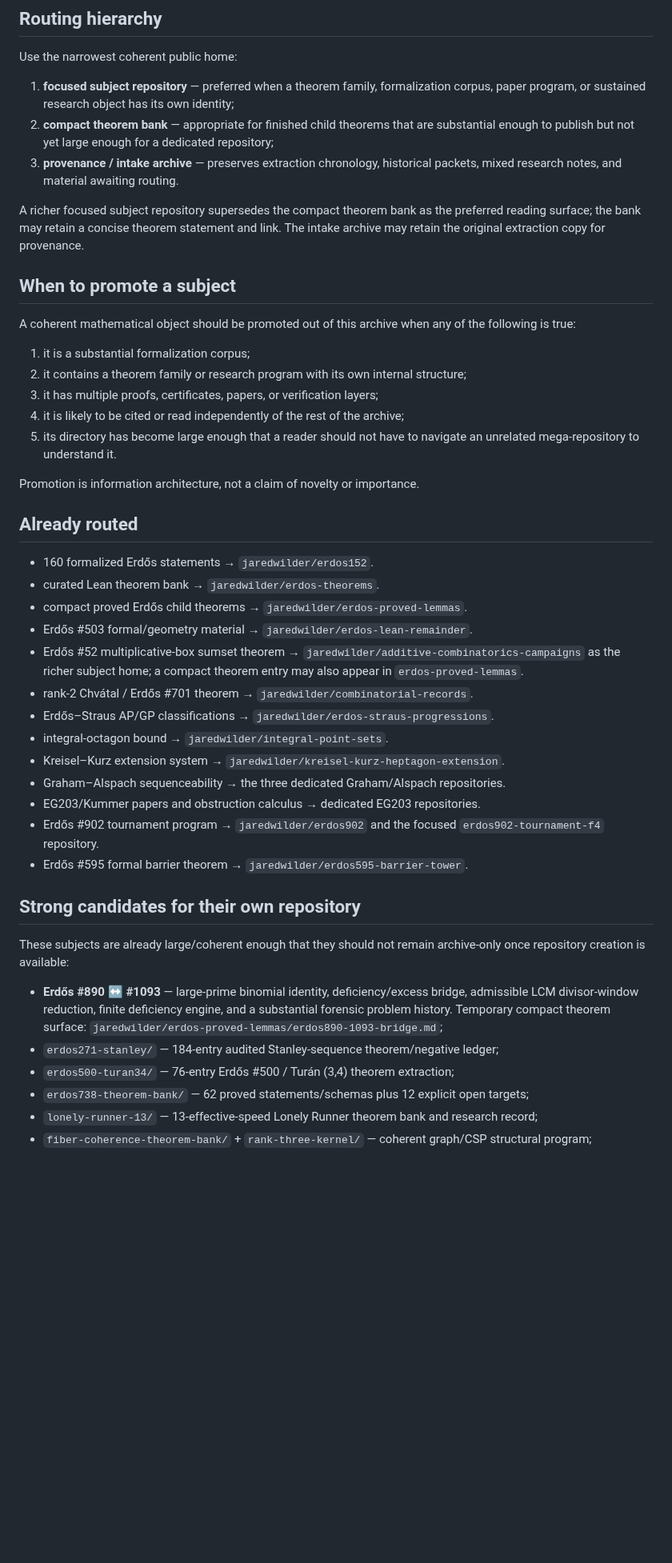
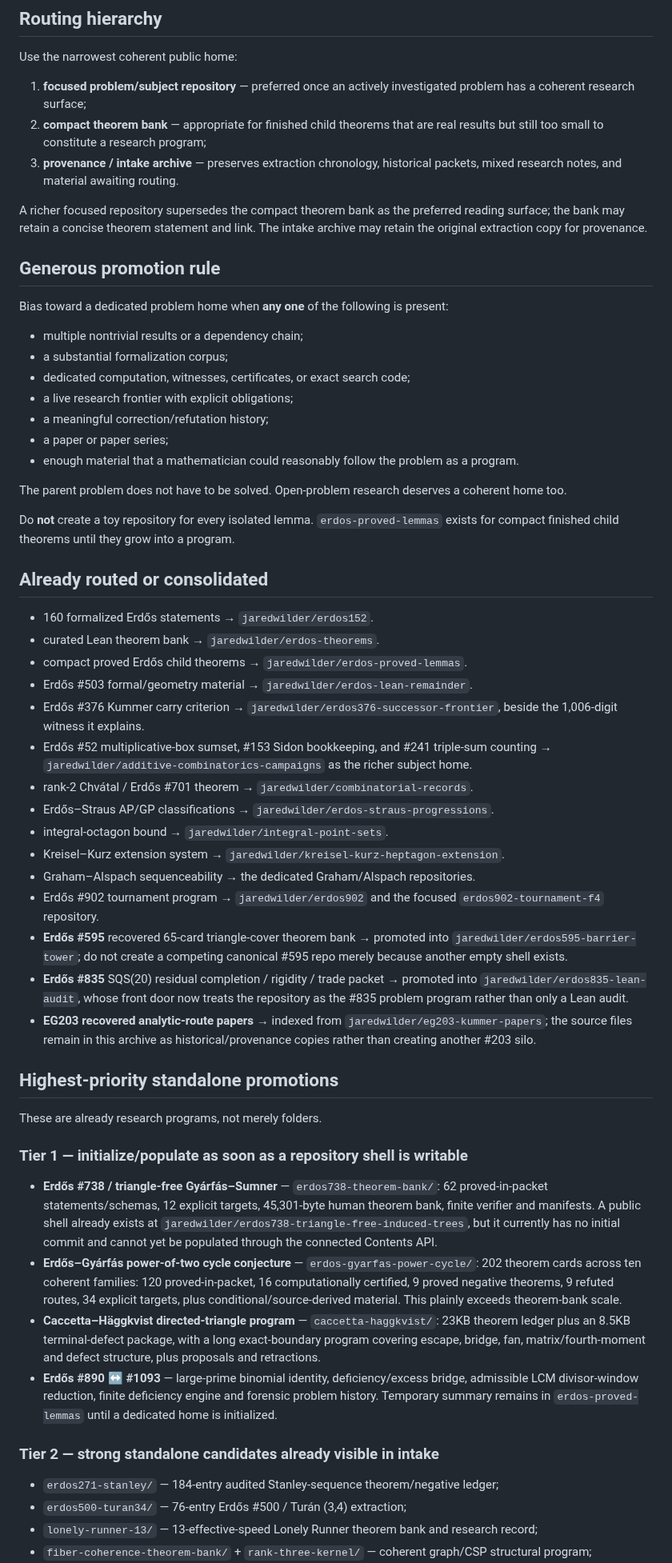
Before and after one commit to jaredwilder/unpublished-math-papers, a Markdown page: SUBJECT-ROUTING.md, the part around one of its changes. Shown at 80% size. GitHub-like rendering; blank space fills up the shorter version.

Commit message:
Update live subject routing with anti-burial promotions

```diff
--- a/SUBJECT-ROUTING.md
+++ b/SUBJECT-ROUTING.md
@@ -8,47 +8,60 @@ This repository is an **archive and intake surface**, not the preferred canonica
 
 Use the narrowest coherent public home:
 
-1. **focused subject repository** — preferred when a theorem family, formalization corpus, paper program, or sustained research object has its own identity;
-2. **compact theorem bank** — appropriate for finished child theorems that are substantial enough to publish but not yet large enough for a dedicated repository;
+1. **focused problem/subject repository** — preferred once an actively investigated problem has a coherent research surface;
+2. **compact theorem bank** — appropriate for finished child theorems that are real results but still too small to constitute a research program;
 3. **provenance / intake archive** — preserves extraction chronology, historical packets, mixed research notes, and material awaiting routing.
 
-A richer focused subject repository supersedes the compact theorem bank as the preferred reading surface; the bank may retain a concise theorem statement and link. The intake archive may retain the original extraction copy for provenance.
+A richer focused repository supersedes the compact theorem bank as the preferred reading surface; the bank may retain a concise theorem statement and link. The intake archive may retain the original extraction copy for provenance.
 
-## When to promote a subject
+## Generous promotion rule
 
-A coherent mathematical object should be promoted out of this archive when any of the following is true:
+Bias toward a dedicated problem home when **any one** of the following is present:
 
-1. it is a substantial formalization corpus;
-2. it contains a theorem family or research program with its own internal structure;
-3. it has multiple proofs, certificates, papers, or verification layers;
-4. it is likely to be cited or read independently of the rest of the archive;
-5. its directory has become large enough that a reader should not have to navigate an unrelated mega-repository to understand it.
+- multiple nontrivial results or a dependency chain;
+- a substantial formalization corpus;
+- dedicated computation, witnesses, certificates, or exact search code;
+- a live research frontier with explicit obligations;
+- a meaningful correction/refutation history;
+- a paper or paper series;
+- enough material that a mathematician could reasonably follow the problem as a program.
 
-Promotion is information architecture, not a claim of novelty or importance.
+The parent problem does not have to be solved. Open-problem research deserves a coherent home too.
 
-## Already routed
+Do **not** create a toy repository for every isolated lemma. `erdos-proved-lemmas` exists for compact finished child theorems until they grow into a program.
+
+## Already routed or consolidated
 
 - 160 formalized Erdős statements → `jaredwilder/erdos152`.
 - curated Lean theorem bank → `jaredwilder/erdos-theorems`.
 - compact proved Erdős child theorems → `jaredwilder/erdos-proved-lemmas`.
 - Erdős #503 formal/geometry material → `jaredwilder/erdos-lean-remainder`.
-- Erdős #52 multiplicative-box sumset theorem → `jaredwilder/additive-combinatorics-campaigns` as the richer subject home; a compact theorem entry may also appear in `erdos-proved-lemmas`.
+- Erdős #376 Kummer carry criterion → `jaredwilder/erdos376-successor-frontier`, beside the 1,006-digit witness it explains.
+- Erdős #52 multiplicative-box sumset, #153 Sidon bookkeeping, and #241 triple-sum counting → `jaredwilder/additive-combinatorics-campaigns` as the richer subject home.
 - rank-2 Chvátal / Erdős #701 theorem → `jaredwilder/combinatorial-records`.
 - Erdős–Straus AP/GP classifications → `jaredwilder/erdos-straus-progressions`.
 - integral-octagon bound → `jaredwilder/integral-point-sets`.
 - Kreisel–Kurz extension system → `jaredwilder/kreisel-kurz-heptagon-extension`.
-- Graham–Alspach sequenceability → the three dedicated Graham/Alspach repositories.
-- EG203/Kummer papers and obstruction calculus → dedicated EG203 repositories.
+- Graham–Alspach sequenceability → the dedicated Graham/Alspach repositories.
 - Erdős #902 tournament program → `jaredwilder/erdos902` and the focused `erdos902-tournament-f4` repository.
-- Erdős #595 formal barrier theorem → `jaredwilder/erdos595-barrier-tower`.
+- **Erdős #595** recovered 65-card triangle-cover theorem bank → promoted into `jaredwilder/erdos595-barrier-tower`; do not create a competing canonical #595 repo merely because another empty shell exists.
+- **Erdős #835** SQS(20) residual completion / rigidity / trade packet → promoted into `jaredwilder/erdos835-lean-audit`, whose front door now treats the repository as the #835 problem program rather than only a Lean audit.
+- **EG203 recovered analytic-route papers** → indexed from `jaredwilder/eg203-kummer-papers`; the source files remain in this archive as historical/provenance copies rather than creating another #203 silo.
 
-## Strong candidates for their own repository
+## Highest-priority standalone promotions
 
-These subjects are already large/coherent enough that they should not remain archive-only once repository creation is available:
+These are already research programs, not merely folders.
 
-- **Erdős #890 ↔ #1093** — large-prime binomial identity, deficiency/excess bridge, admissible LCM divisor-window reduction, finite deficiency engine, and a substantial forensic problem history. Temporary compact theorem surface: `jaredwilder/erdos-proved-lemmas/erdos890-1093-bridge.md`;
+### Tier 1 — initialize/populate as soon as a repository shell is writable
+
+- **Erdős #738 / triangle-free Gyárfás–Sumner** — `erdos738-theorem-bank/`: 62 proved-in-packet statements/schemas, 12 explicit targets, 45,301-byte human theorem bank, finite verifier and manifests. A public shell already exists at `jaredwilder/erdos738-triangle-free-induced-trees`, but it currently has no initial commit and cannot yet be populated through the connected Contents API.
+- **Erdős–Gyárfás power-of-two cycle conjecture** — `erdos-gyarfas-power-cycle/`: 202 theorem cards across ten coherent families: 120 proved-in-packet, 16 computationally certified, 9 proved negative theorems, 9 refuted routes, 34 explicit targets, plus conditional/source-derived material. This plainly exceeds theorem-bank scale.
+- **Caccetta–Häggkvist directed-triangle program** — `caccetta-haggkvist/`: 23KB theorem ledger plus an 8.5KB terminal-defect package, with a long exact-boundary program covering escape, bridge, fan, matrix/fourth-moment and defect structure, plus proposals and retractions.
+- **Erdős #890 ↔ #1093** — large-prime binomial identity, deficiency/excess bridge, admissible LCM divisor-window reduction, finite deficiency engine and forensic problem history. Temporary summary remains in `erdos-proved-lemmas` until a dedicated home is initialized.
+
+### Tier 2 — strong standalone candidates already visible in intake
+
 - `erdos271-stanley/` — 184-entry audited Stanley-sequence theorem/negative ledger;
-- `erdos500-turan34/` — 76-entry Erdős #500 / Turán (3,4) theorem extraction;
-- `erdos738-theorem-bank/` — 62 proved statements/schemas plus 12 explicit open targets;
+- `erdos500-turan34/` — 76-entry Erdős #500 / Turán (3,4) extraction;
 - `lonely-runner-13/` — 13-effective-speed Lonely Runner theorem bank and research record;
 - `fiber-coherence-theorem-bank/` + `rank-three-kernel/` — coherent graph/CSP structural program;
```
Also changed, not shown: other parts of SUBJECT-ROUTING.md (+21 -7 lines).
